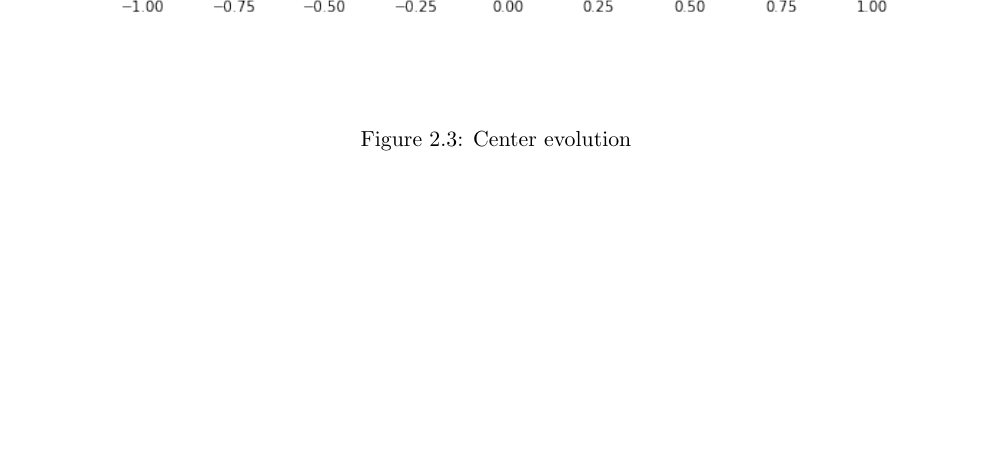
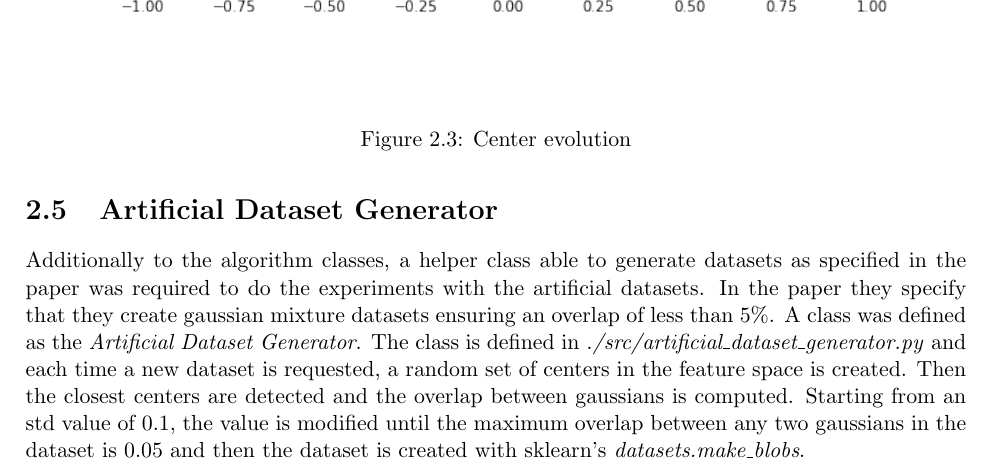
Before and after one commit to victorbadenas/RPKMeans, a LaTeX thesis (doc/report/URL_B3_Victor_Badenas.tex, which reads doc/report/2_Implementation.tex): part of page 11 of 15, cut so that both start at the same text, the shorter picture padded with empty space. Compiled offline with pdfLaTeX.

Commit message:
finished implementation documentation

```diff
--- a/doc/report/2_Implementation.tex
+++ b/doc/report/2_Implementation.tex
@@ -151,3 +151,7 @@ Finally, the last figure \ref{fig:summary_iteration} represent the evolution of
     \caption{Center evolution}
     \label{fig:summary_iteration}
 \end{figure}
+
+\section{Artificial Dataset Generator}
+
+Additionally to the algorithm classes, a helper class able to generate datasets as specified in the paper was required to do the experiments with the artificial datasets. In the paper they specify that they create gaussian mixture datasets ensuring an overlap of less than 5\%. A class was defined as the \textit{Artificial Dataset Generator}. The class is defined in \textit{./src/artificial\_dataset\_generator.py} and each time a new dataset is requested, a random set of centers in the feature space is created. Then the closest centers are detected and the overlap between gaussians is computed. Starting from an std value of 0.1, the value is modified until the maximum overlap between any two gaussians in the dataset is 0.05 and then the dataset is created with sklearn's \textit{datasets.make\_blobs}.
```
